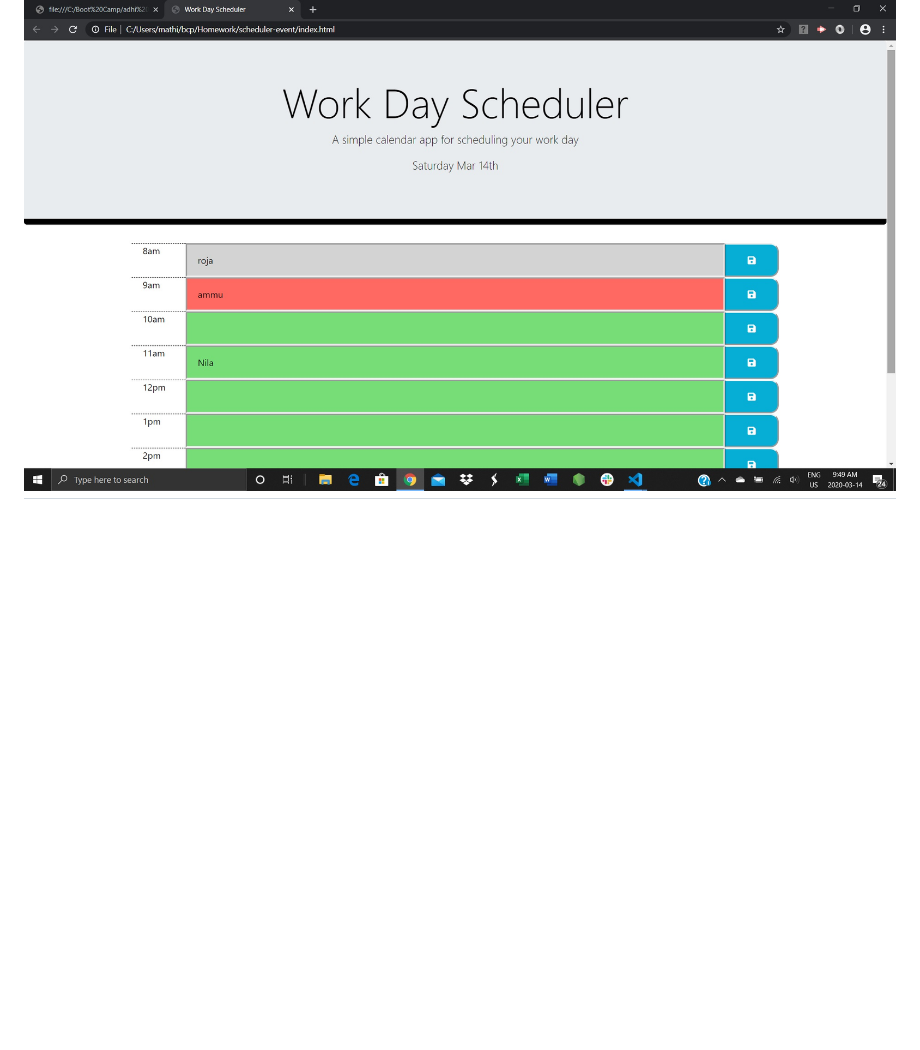
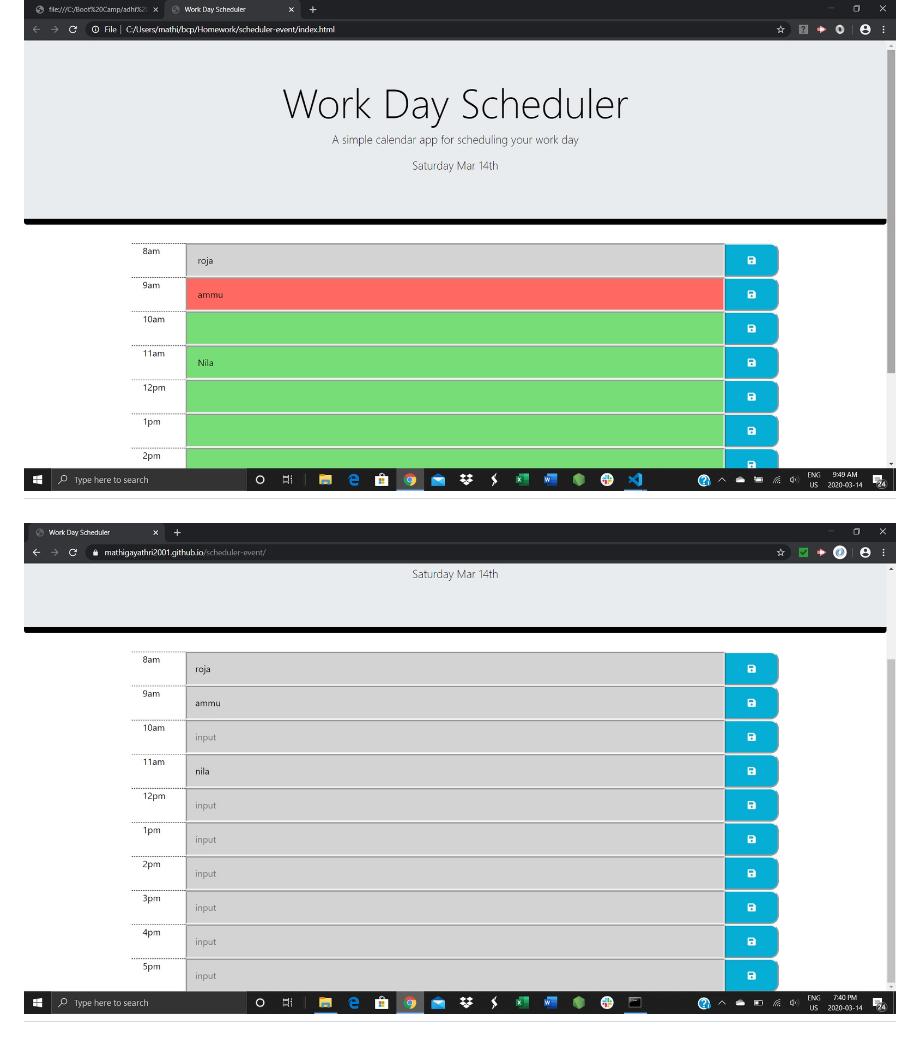
Before and after one commit to mathigayathri2001/scheduler-event, a Markdown page: README.md, the part around the change. Rendered like a GitHub page; pictures changed too: images/img2.jpg (added); blank space fills up the shorter version.

Commit message:
updated images and read- me

```diff
--- a/README.md
+++ b/README.md
@@ -9,3 +9,4 @@
 # link to url = https://mathigayathri2001.github.io/scheduler-event/
 
 # ![currenttime](images/img1.jpg)
+# ![eventbooked](images/img2.jpg)
```
